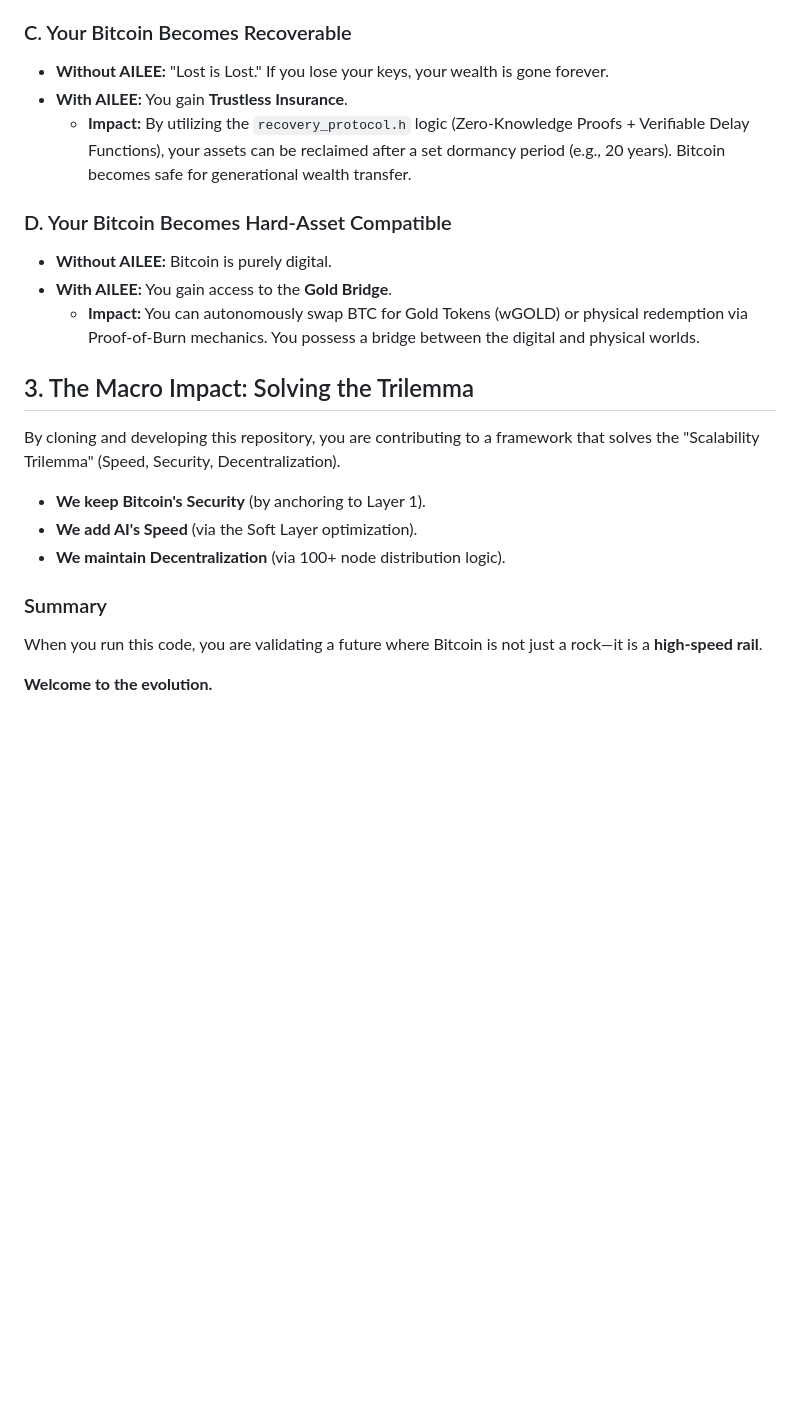
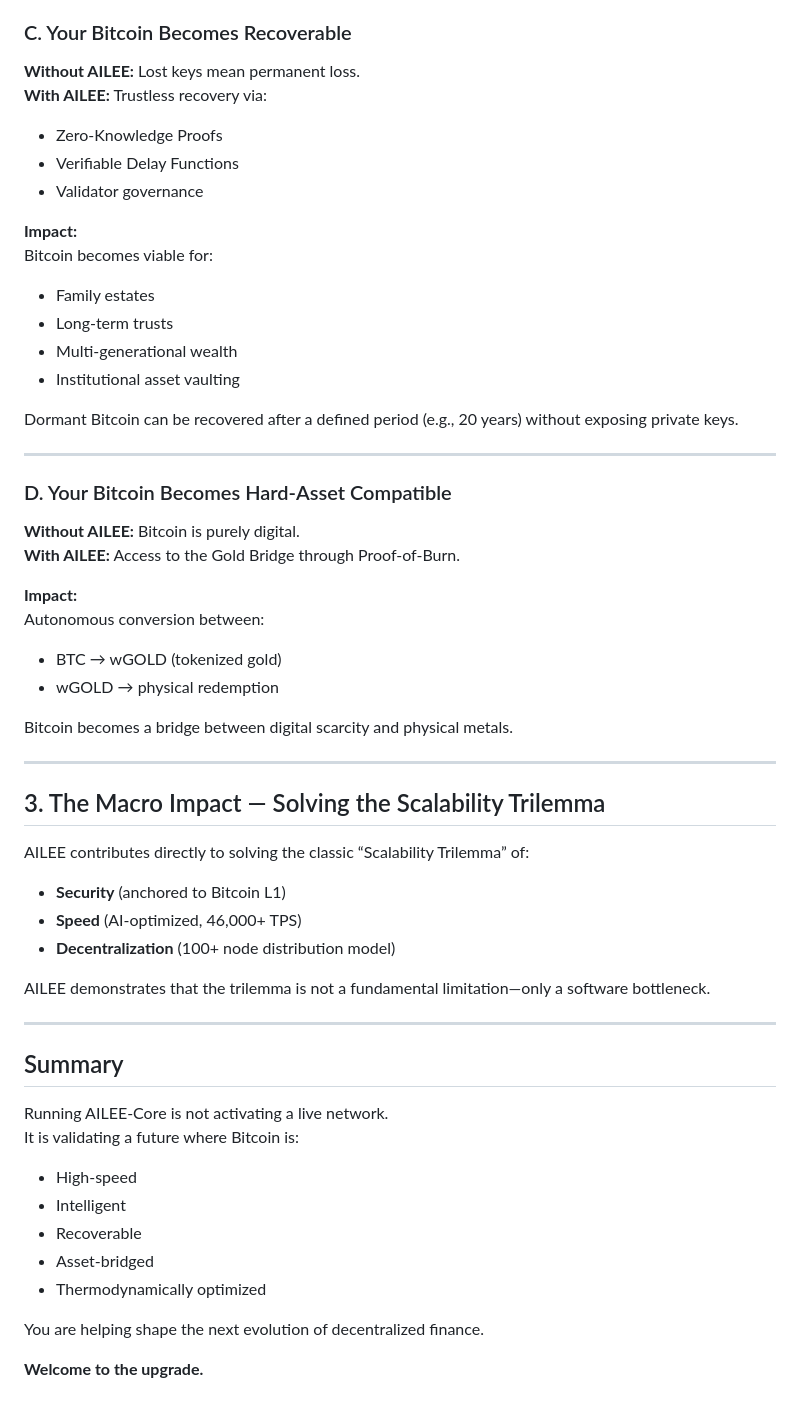
Before and after one commit to dfeen87/AILEE-Protocol-Core-For-Bitcoin, a Markdown page: CLONE_IMPACT.md, the part around one of its changes. GitHub-like rendering; blank space fills up the shorter version.

```diff
--- a/CLONE_IMPACT.md
+++ b/CLONE_IMPACT.md
@@ -30,22 +67,58 @@ As this code evolves from simulation to a live Sidechain or Layer-2 solution, in
 
 ### C. Your Bitcoin Becomes Recoverable
-*   **Without AILEE:** "Lost is Lost." If you lose your keys, your wealth is gone forever.
-*   **With AILEE:** You gain **Trustless Insurance**.
-    *   **Impact:** By utilizing the `recovery_protocol.h` logic (Zero-Knowledge Proofs + Verifiable Delay Functions), your assets can be reclaimed after a set dormancy period (e.g., 20 years). Bitcoin becomes safe for generational wealth transfer.
+**Without AILEE:** Lost keys mean permanent loss.
+**With AILEE:** Trustless recovery via:
+- Zero-Knowledge Proofs
+- Verifiable Delay Functions
+- Validator governance
+
+**Impact:**
+Bitcoin becomes viable for:
+- Family estates
+- Long-term trusts
+- Multi-generational wealth
+- Institutional asset vaulting
+
+Dormant Bitcoin can be recovered after a defined period (e.g., 20 years) without exposing private keys.
+
+---
 
 ### D. Your Bitcoin Becomes Hard-Asset Compatible
-*   **Without AILEE:** Bitcoin is purely digital.
-*   **With AILEE:** You gain access to the **Gold Bridge**.
-    *   **Impact:** You can autonomously swap BTC for Gold Tokens (wGOLD) or physical redemption via Proof-of-Burn mechanics. You possess a bridge between the digital and physical worlds.
+**Without AILEE:** Bitcoin is purely digital.
+**With AILEE:** Access to the Gold Bridge through Proof-of-Burn.
 
-## 3. The Macro Impact: Solving the Trilemma
-By cloning and developing this repository, you are contributing to a framework that solves the "Scalability Trilemma" (Speed, Security, Decentralization).
+**Impact:**
+Autonomous conversion between:
+- BTC → wGOLD (tokenized gold)
+- wGOLD → physical redemption
 
-*   **We keep Bitcoin's Security** (by anchoring to Layer 1).
-*   **We add AI's Speed** (via the Soft Layer optimization).
-*   **We maintain Decentralization** (via 100+ node distribution logic).
+Bitcoin becomes a bridge between digital scarcity and physical metals.
 
-### Summary
-When you run this code, you are validating a future where Bitcoin is not just a rock—it is a **high-speed rail**.
+---
 
-**Welcome to the evolution.**
+## 3. The Macro Impact — Solving the Scalability Trilemma
+
+AILEE contributes directly to solving the classic “Scalability Trilemma” of:
+
+- **Security** (anchored to Bitcoin L1)
+- **Speed** (AI-optimized, 46,000+ TPS)
+- **Decentralization** (100+ node distribution model)
+
+AILEE demonstrates that the trilemma is not a fundamental limitation—only a software bottleneck.
+
+---
+
+## Summary
+
+Running AILEE-Core is not activating a live network.
+It is validating a future where Bitcoin is:
+
+- High-speed
+- Intelligent
+- Recoverable
+- Asset-bridged
+- Thermodynamically optimized
+
+You are helping shape the next evolution of decentralized finance.
+
+**Welcome to the upgrade.**
```
Also changed, not shown: other parts of CLONE_IMPACT.md (+56 -19 lines).
